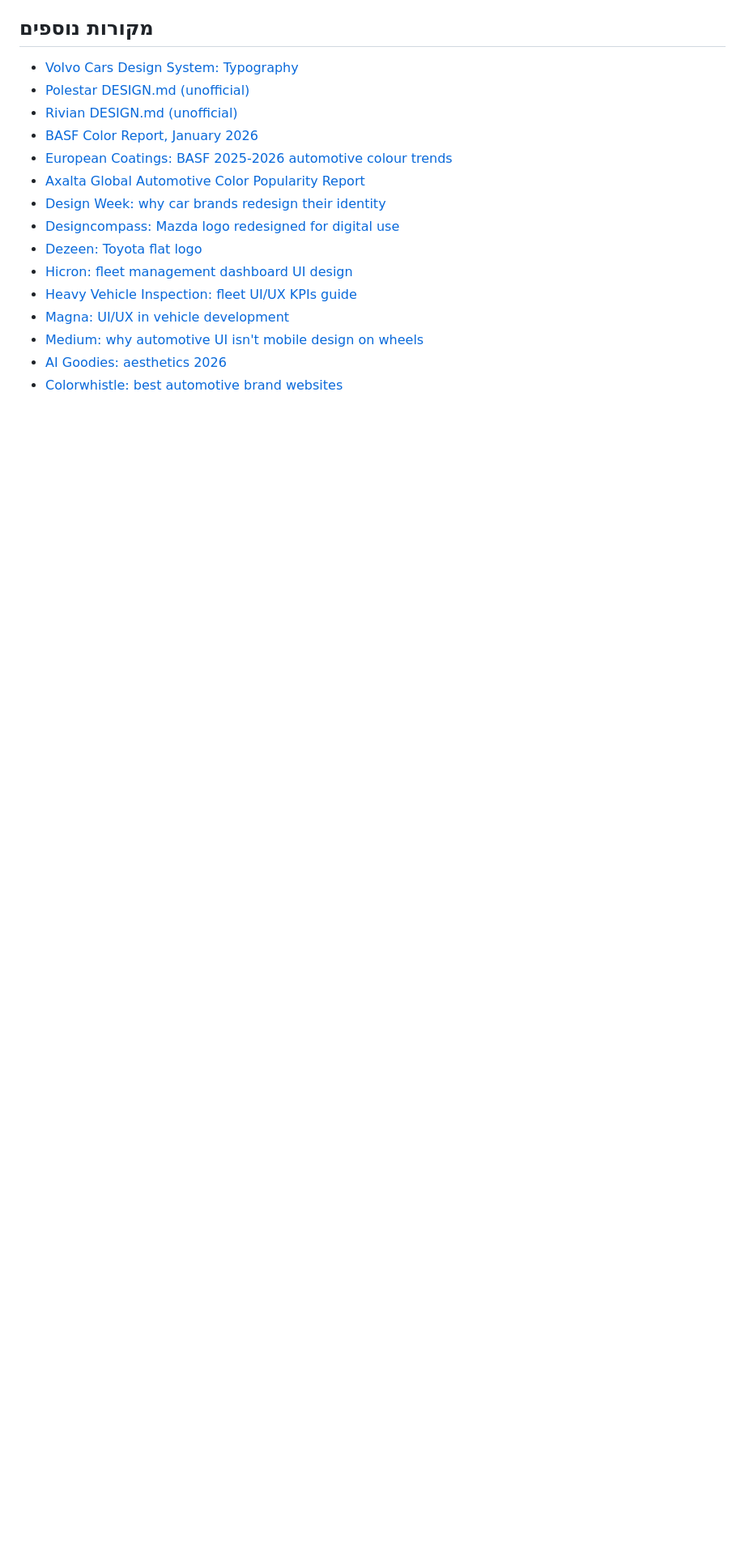
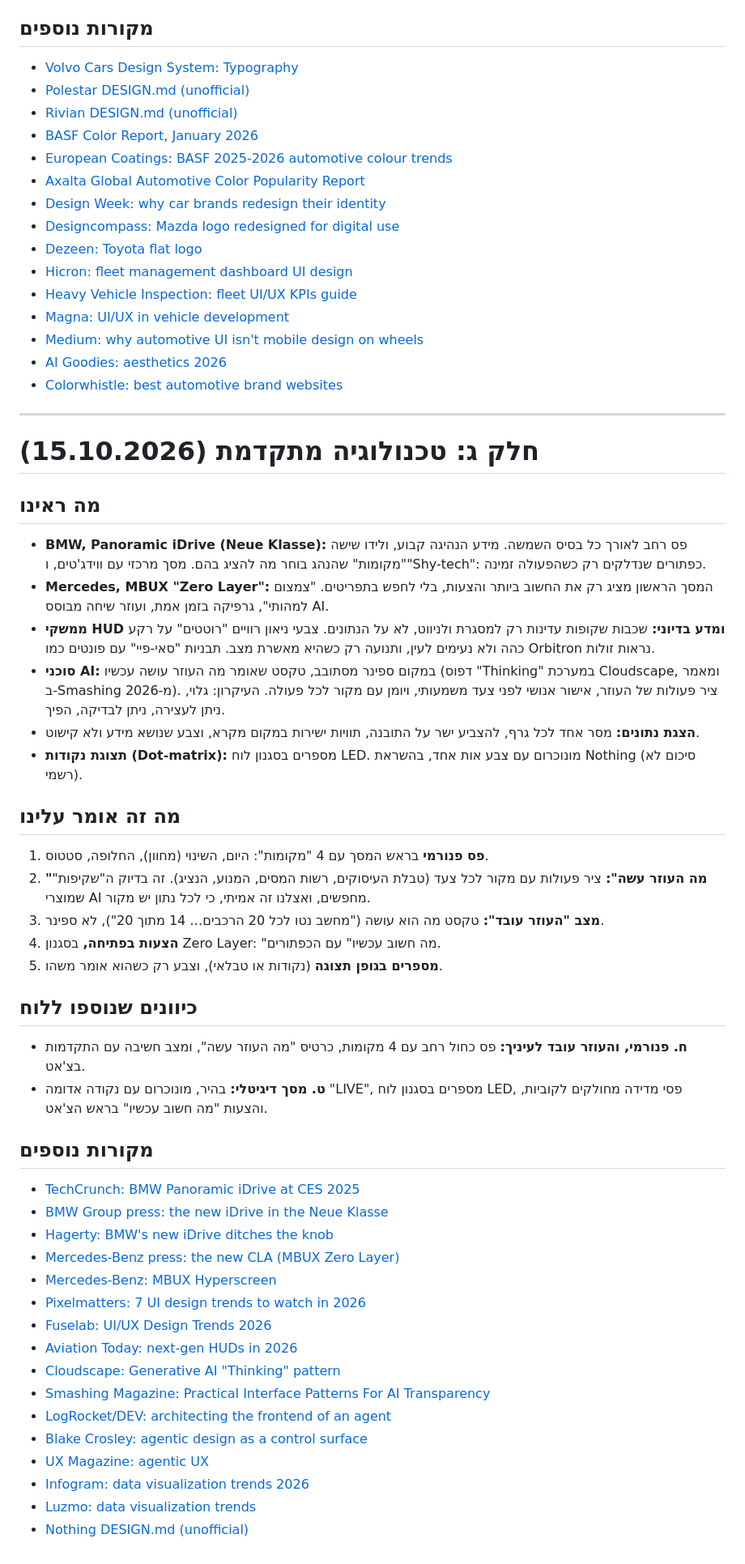
Before and after one commit to Shani-Veg/car-advisor, a Markdown page: docs/design-research-2026.md, the part around the change. Shown at 81% size. Drawn GitHub-style; blank space fills up the shorter version.

Commit message:
Design research part C: advanced technology
Car interfaces (BMW Panoramic iDrive, Mercedes Zero Layer), HUD and sci-fi
dashboards, AI agent transparency patterns (thinking state, action timeline,
sources), data-viz practice and the dot-matrix look, with what they mean for
the advisor and the two boards added to the canvas.

Co-Authored-By: Claude Opus 5.5 <noreply@anthropic.com>

```diff
--- a/docs/design-research-2026.md
+++ b/docs/design-research-2026.md
@@ -140,3 +140,44 @@
 - [Medium: why automotive UI isn't mobile design on wheels](https://medium.com/design-bootcamp/why-automotive-ui-isnt-just-mobile-design-on-wheels-e5b251059a12)
 - [AI Goodies: aesthetics 2026](https://aigoodies.beehiiv.com/p/aesthetics-2026)
 - [Colorwhistle: best automotive brand websites](https://colorwhistle.com/automotive-brand-websites/)
+
+---
+
+# חלק ג: טכנולוגיה מתקדמת (15.10.2026)
+
+## מה ראינו
+- **BMW, Panoramic iDrive (Neue Klasse):** פס רחב לאורך כל בסיס השמשה. מידע הנהיגה קבוע, ולידו שישה "מקומות" שהנהג בוחר מה להציג בהם. מסך מרכזי עם ווידג'טים, ו"Shy-tech": כפתורים שנדלקים רק כשהפעולה זמינה.
+- **Mercedes, MBUX "Zero Layer":** המסך הראשון מציג רק את החשוב ביותר והצעות, בלי לחפש בתפריטים. "צמצום למהותי", גרפיקה בזמן אמת, ועוזר שיחה מבוסס AI.
+- **ממשקי HUD ומדע בדיוני:** שכבות שקופות עדינות רק למסגרת ולניווט, לא על הנתונים. צבעי ניאון רוויים "רוטטים" על רקע כהה ולא נעימים לעין, ותנועה רק כשהיא מאשרת מצב. תבניות "סאי-פיי" עם פונטים כמו Orbitron נראות זולות.
+- **סוכני AI:** במקום ספינר מסתובב, טקסט שאומר מה העוזר עושה עכשיו (דפוס "Thinking" במערכת Cloudscape, ומאמר ב-Smashing מ-2026). ציר פעולות של העוזר, אישור אנושי לפני צעד משמעותי, ויומן עם מקור לכל פעולה. העיקרון: גלוי, ניתן לעצירה, ניתן לבדיקה, הפיך.
+- **הצגת נתונים:** מסר אחד לכל גרף, להצביע ישר על התובנה, תוויות ישירות במקום מקרא, וצבע שנושא מידע ולא קישוט.
+- **תצוגת נקודות (Dot-matrix):** מספרים בסגנון לוח LED. מונוכרום עם צבע אות אחד, בהשראת Nothing (סיכום לא רשמי).
+
+## מה זה אומר עלינו
+1. **פס פנורמי** בראש המסך עם 4 "מקומות": היום, השינוי (מחוון), החלופה, סטטוס.
+2. **"מה העוזר עשה":** ציר פעולות עם מקור לכל צעד (טבלת העיסוקים, רשות המסים, המנוע, הנציג). זה בדיוק ה"שקיפות" שמוצרי AI מחפשים, ואצלנו זה אמיתי, כי לכל נתון יש מקור.
+3. **מצב "העוזר עובד":** טקסט מה הוא עושה ("מחשב נטו לכל 20 הרכבים… 14 מתוך 20"), לא ספינר.
+4. **הצעות בפתיחה,** בסגנון Zero Layer: "מה חשוב עכשיו" עם הכפתורים.
+5. **מספרים בגופן תצוגה** (נקודות או טבלאי), וצבע רק כשהוא אומר משהו.
+
+## כיוונים שנוספו ללוח
+- **ח. פנורמי, והעוזר עובד לעיניך:** פס כחול רחב עם 4 מקומות, כרטיס "מה העוזר עשה", ומצב חשיבה עם התקדמות בצ'אט.
+- **ט. מסך דיגיטלי:** בהיר, מונוכרום עם נקודה אדומה "LIVE", מספרים בסגנון לוח LED, פסי מדידה מחולקים לקוביות, והצעות "מה חשוב עכשיו" בראש הצ'אט.
+
+## מקורות נוספים
+- [TechCrunch: BMW Panoramic iDrive at CES 2025](https://techcrunch.com/2025/01/07/bmws-new-ui-puts-widgets-on-the-windshield-ces-2025)
+- [BMW Group press: the new iDrive in the Neue Klasse](https://www.press.bmwgroup.com/france/article/detail/T0433758FR/le-nouveau-bmw-idrive-arrive-dans-la-neue-klasse)
+- [Hagerty: BMW's new iDrive ditches the knob](https://hagerty.com/media/?p=459091)
+- [Mercedes-Benz press: the new CLA (MBUX Zero Layer)](https://media.mercedes-benz.be/download/45c7c648-a5fc-4644-b7d7-f628efb17c05/pm-cla-de.docx)
+- [Mercedes-Benz: MBUX Hyperscreen](https://mbusa.com/en/eq-electric-cars/technology/hyperscreen)
+- [Pixelmatters: 7 UI design trends to watch in 2026](https://www.pixelmatters.com/insights/7-UI-design-trends-to-watch-in-2026)
+- [Fuselab: UI/UX Design Trends 2026](https://fuselabcreative.com/ui-ux-design-trends-2026-modern-ui-trends-ux-trends-guide/)
+- [Aviation Today: next-gen HUDs in 2026](https://www.aviationtoday.com/2025/11/13/eyes-on-the-sky-how-next-gen-huds-will-transform-cockpits-in-2026/)
+- [Cloudscape: Generative AI "Thinking" pattern](https://cloudscape.design/patterns/genai/thinking/)
+- [Smashing Magazine: Practical Interface Patterns For AI Transparency](https://smashingmagazine.com/2026/05/practical-interface-patterns-ai-transparency/)
+- [LogRocket/DEV: architecting the frontend of an agent](https://dev.to/logrocket/your-ai-has-agency-heres-how-to-architect-its-frontend-4772)
+- [Blake Crosley: agentic design as a control surface](https://blakecrosley.com/blog/agentic-design-control-surface)
+- [UX Magazine: agentic UX](https://uxmag.com/articles/agentic-ux-when-the-interface-stops-waiting-for-you)
+- [Infogram: data visualization trends 2026](https://infogram.com/blog/10-trends-in-data-visualization-to-watch-in-2026/)
+- [Luzmo: data visualization trends](https://luzmo.com/blog/data-visualization-trends)
+- [Nothing DESIGN.md (unofficial)](https://www.shadcn.io/design/nothing)
```
